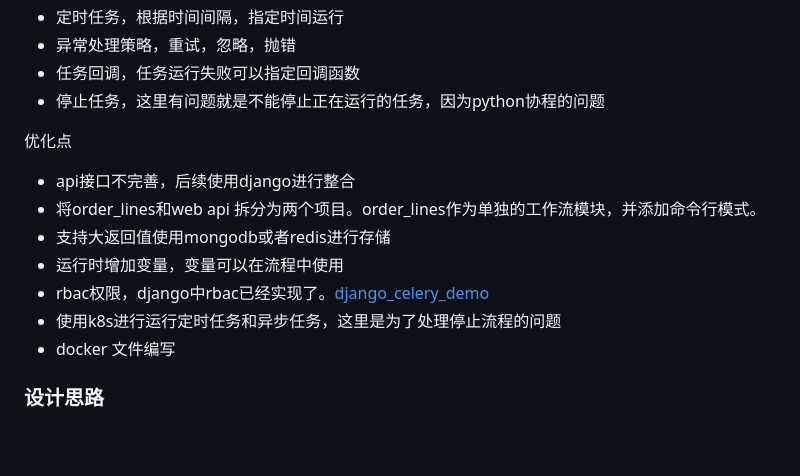
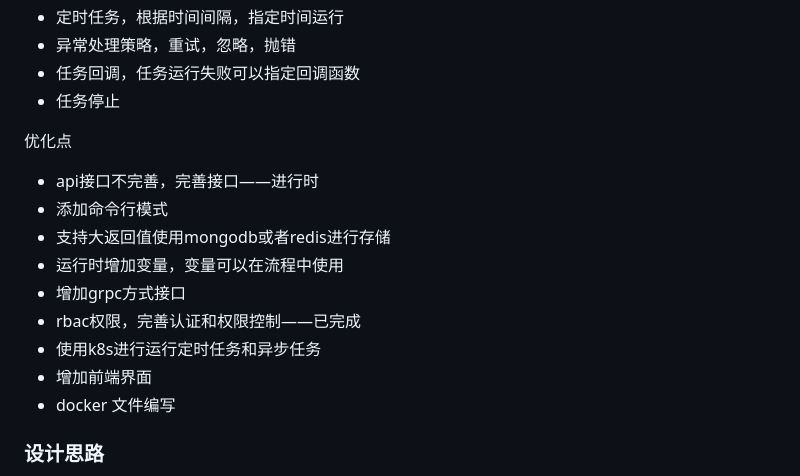
Before and after one commit to Y-aong/orderlines, a Markdown page: README.MD, the part around the change. Drawn GitHub-style; blank space fills up the shorter version.

Commit message:
[docu]修改文档

```diff
--- a/README.MD
+++ b/README.MD
@@ -12,16 +12,18 @@
 - 定时任务，根据时间间隔，指定时间运行
 - 异常处理策略，重试，忽略，抛错
 - 任务回调，任务运行失败可以指定回调函数
-- 停止任务，这里有问题就是不能停止正在运行的任务，因为python协程的问题
+- 任务停止
 
 优化点
 
-- api接口不完善，后续使用django进行整合
-- 将order_lines和web api 拆分为两个项目。order_lines作为单独的工作流模块，并添加命令行模式。
+- api接口不完善，完善接口——进行时
+- 添加命令行模式
 - 支持大返回值使用mongodb或者redis进行存储
 - 运行时增加变量，变量可以在流程中使用
-- rbac权限，django中rbac已经实现了。[django_celery_demo](https://github.com/PoeticChihiro/django_celery_demo)
-- 使用k8s进行运行定时任务和异步任务，这里是为了处理停止流程的问题
+- 增加grpc方式接口
+- rbac权限，完善认证和权限控制——已完成
+- 使用k8s进行运行定时任务和异步任务
+- 增加前端界面
 - docker 文件编写
 
 ### 设计思路
```
